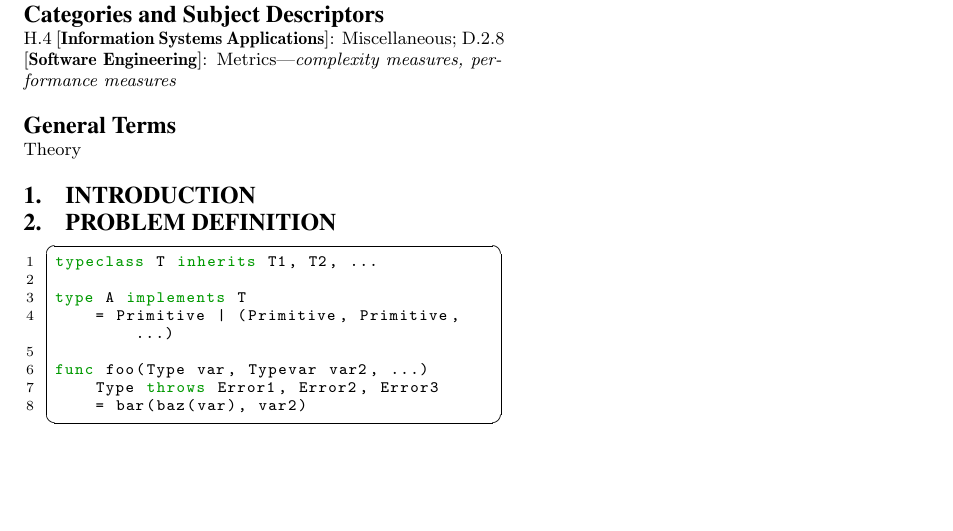
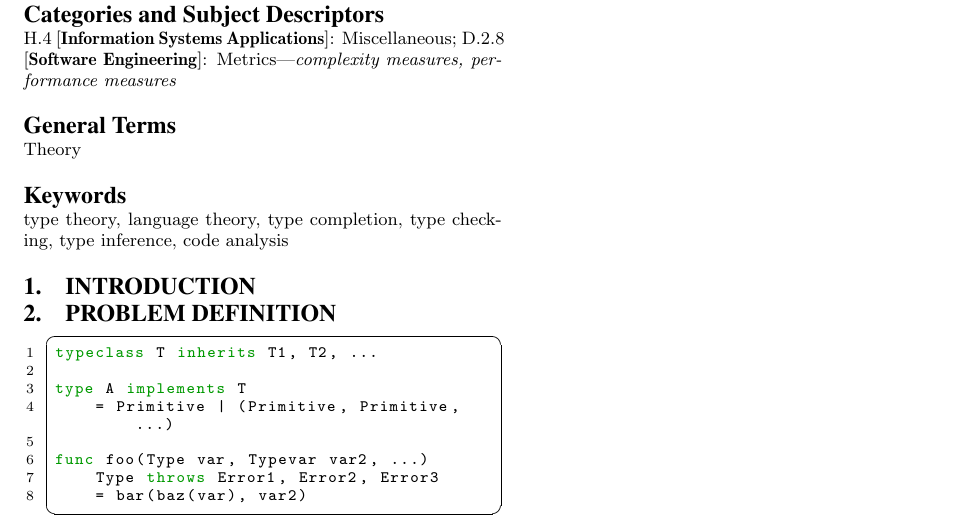
Before and after one commit to tylercecil/Paratype, a LaTeX paper (proposal/prop.tex): part of the page, cut so that both start at the same text, the shorter picture padded with empty space. Compiled offline with pdfLaTeX.

Commit message:
MOD: Uncomment keywords

```diff
--- a/proposal/prop.tex
+++ b/proposal/prop.tex
@@ -78,8 +78,8 @@ Christopher Koch\\
 
 \terms{Theory}
 
-%\keywords{type theory, language theory, type completion, type checking, type
-%inference, code analysis} % NOT required for Proceedings
+\keywords{type theory, language theory, type completion, type checking, type
+inference, code analysis}
 
 \section{Introduction}
 
```
